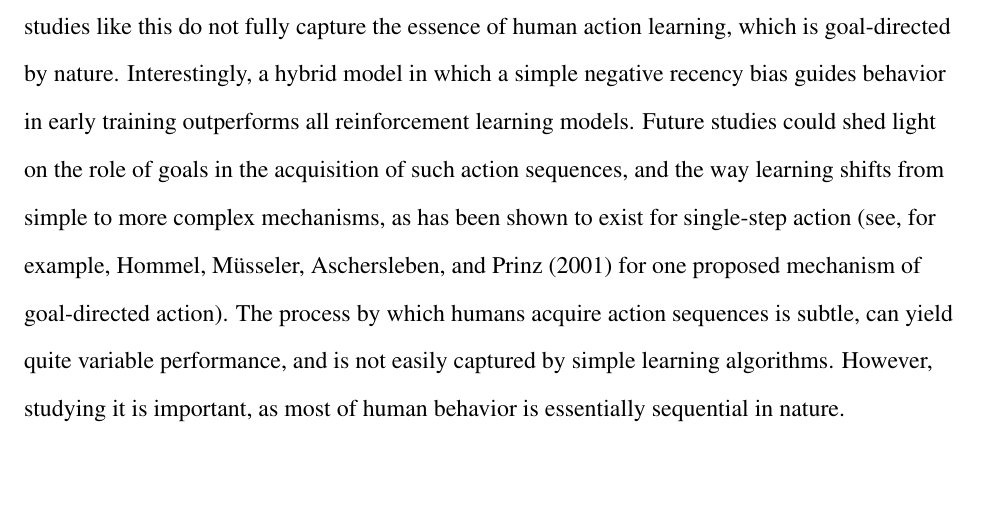
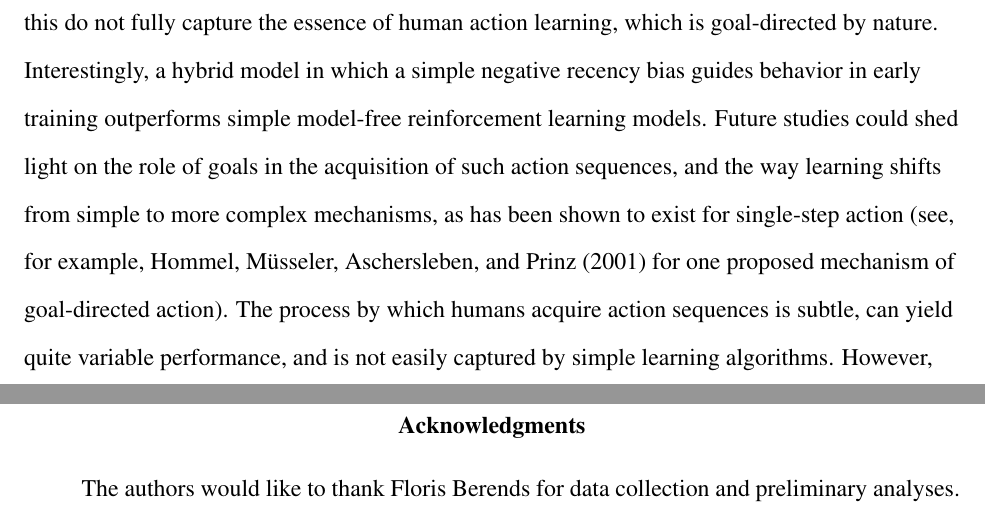
Before and after one commit to rdekleijn/RL-paper, a LaTeX paper (SRT_trajectoryRL_journal.tex): part of page 29 of 32 before the commit and two parts of pages 29 and 30 of 33 after it, the two joined at a grey line, cut so that both start at the same text, the shorter picture padded with empty space. Compiled offline with pdfLaTeX.

Commit message:
Last changes

```diff
--- a/SRT_trajectoryRL_journal.tex
+++ b/SRT_trajectoryRL_journal.tex
@@ -8,11 +8,10 @@
 \usepackage{pslatex}
 
 
-\title{Predictive Movements and Human Reinforcement Learning of Sequential Action}
+\title{Predictive movements and human reinforcement learning of sequential action}
 
 \author{
- Roy de Kleijn$^{1}$, George Kachergis$^{2}$ \\
- Floris Berends$^{1}$, \& Bernhard Hommel$^{1}$
+ Roy de Kleijn$^{1}$, George Kachergis$^{2}$, \& Bernhard Hommel$^{1}$
 }
 \affiliation{
 $^{1}$Cognitive Psychology Unit, Leiden University \\
@@ -488,7 +487,11 @@ A bimodal distribution of scores showed that half of the participants did really
 
 Despite the major difference of no cueing of the next response, performance in the RL experiment was quite comparable to performance in the cued SRT experiment. The pattern of correlations indicated a difference between the low- and high-performing groups that was not immediately obvious. Overall, the cued SRT response times are correlated to RTs and accuracy data from the RL experiment, whereas this is not true for both the low- and high-performing groups separately. We expect this is due to different strategies among groups, leading to a different pattern of speed and accuracy at different sequence positions.
 
-In addition to our behavioral analyses, we tested three different reinforcement learning models to see if human behavior could be explained by simple, model-free responses to sequential stimuli. High-performing humans were still far better than the models, which on average scored roughly as well as the low-performing humans. SARSA had quite variable performance, but was lowest on average, while Q-learning with eligibility traces fared the best. Examining the models' performance by sequence position showed they did not correspond well with human errors in either group. This suggests that simple model-free reinforcement algorithms do not capture the process by which humans learn action sequences, even though they eventually converge on a proper solution. One explanation for this is the fact that the task and models used in studies like this do not fully capture the essence of human action learning, which is goal-directed by nature. Interestingly, a hybrid model in which a simple negative recency bias guides behavior in early training outperforms all reinforcement learning models. Future studies could shed light on the role of goals in the acquisition of such action sequences, and the way learning shifts from simple to more complex mechanisms, as has been shown to exist for single-step action (see, for example, \citeA{Hommel:2001} for one proposed mechanism of goal-directed action).  The process by which humans acquire action sequences is subtle, can yield quite variable performance, and is not easily captured by simple learning algorithms. However, studying it is important, as most of human behavior is essentially sequential in nature.
+In addition to our behavioral analyses, we tested three different reinforcement learning models to see if human behavior could be explained by simple, model-free responses to sequential stimuli. High-performing humans were still far better than the models, which on average scored roughly as well as the low-performing humans. SARSA had quite variable performance, but was lowest on average, while Q-learning with eligibility traces fared the best. Examining the models' performance by sequence position showed they did not correspond well with human errors in either group. This suggests that simple model-free reinforcement algorithms do not capture the process by which humans learn action sequences, even though they eventually converge on a proper solution. One explanation for this is the fact that the task and models used in studies like this do not fully capture the essence of human action learning, which is goal-directed by nature. Interestingly, a hybrid model in which a simple negative recency bias guides behavior in early training outperforms simple model-free reinforcement learning models. Future studies could shed light on the role of goals in the acquisition of such action sequences, and the way learning shifts from simple to more complex mechanisms, as has been shown to exist for single-step action (see, for example, \citeA{Hommel:2001} for one proposed mechanism of goal-directed action).  The process by which humans acquire action sequences is subtle, can yield quite variable performance, and is not easily captured by simple learning algorithms. However, studying it is important, as most of human behavior is essentially sequential in nature.
+
+\section*{Acknowledgments}
+The authors would like to thank Floris Berends for data collection and preliminary analyses.
+
 
 
 \bibliographystyle{apacite}
```
Also changed, not shown: figures/RL500_ModelMistakes_by_seqpos.pdf.
